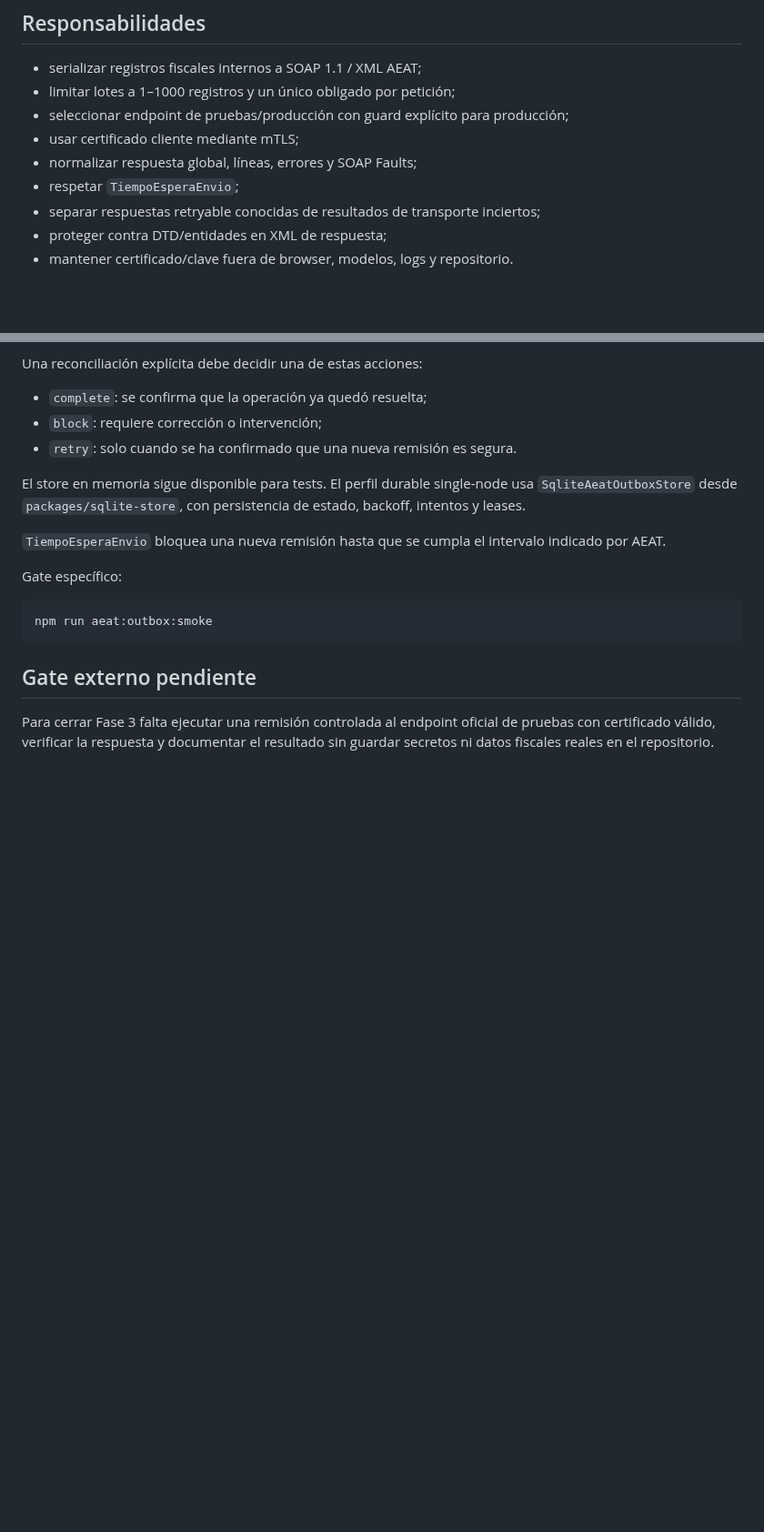
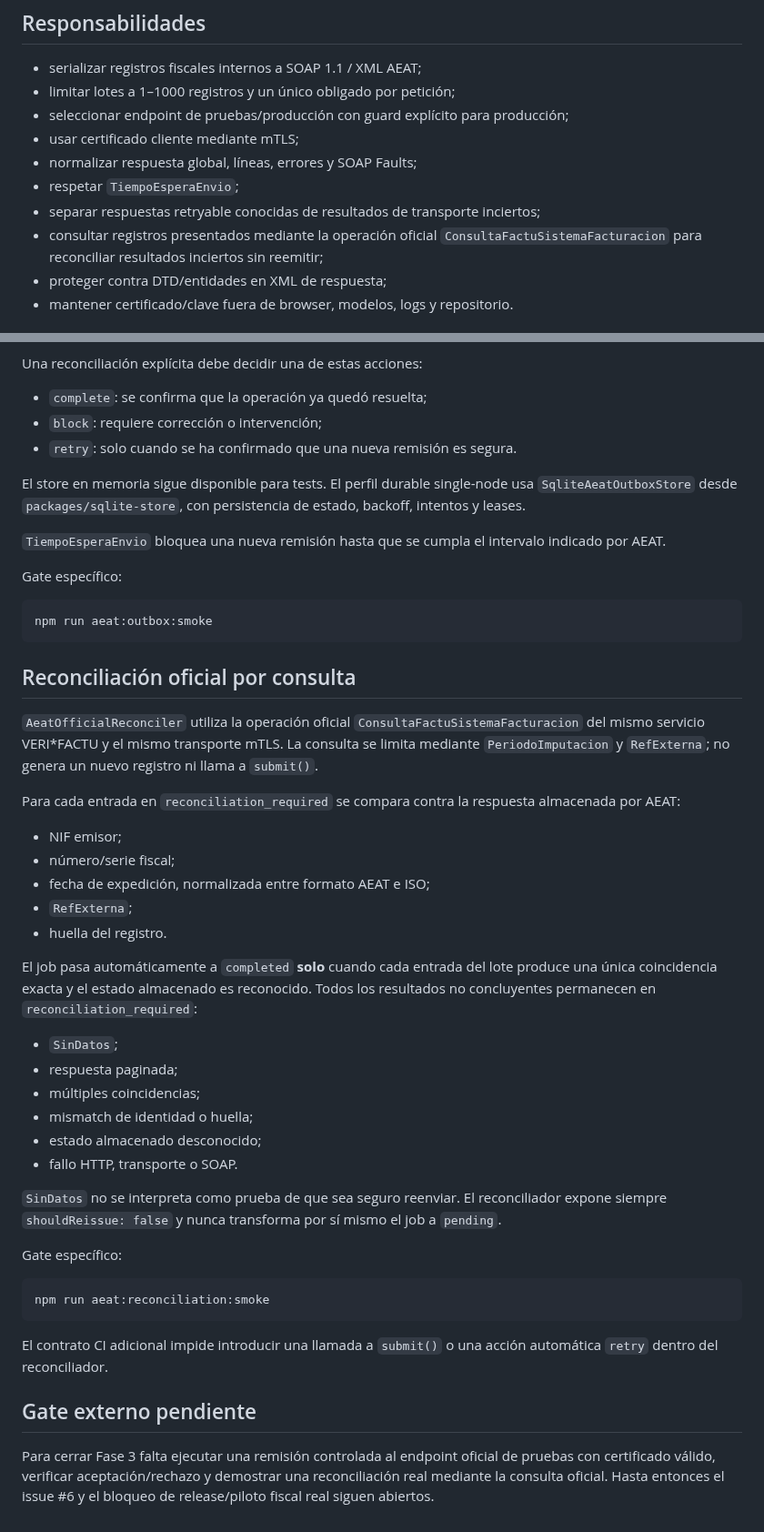
Before and after one commit to Emmakex/puente-verifactu, a Markdown page: packages/aeat-adapter/README.md, 2 parts joined by grey strips. Shown at 91% size. Drawn GitHub-style; blank space fills up the shorter version.

Commit message:
docs: document official AEAT reconciliation

````diff
--- a/packages/aeat-adapter/README.md
+++ b/packages/aeat-adapter/README.md
@@ -17,6 +17,7 @@ No utilizar contra producción todavía.
 - normalizar respuesta global, líneas, errores y SOAP Faults;
 - respetar `TiempoEsperaEnvio`;
 - separar respuestas retryable conocidas de resultados de transporte inciertos;
+- consultar registros presentados mediante la operación oficial `ConsultaFactuSistemaFacturacion` para reconciliar resultados inciertos sin reemitir;
 - proteger contra DTD/entidades en XML de respuesta;
 - mantener certificado/clave fuera de browser, modelos, logs y repositorio.
 
@@ -75,6 +76,37 @@ Gate específico:
 npm run aeat:outbox:smoke
 ```
 
+## Reconciliación oficial por consulta
+
+`AeatOfficialReconciler` utiliza la operación oficial `ConsultaFactuSistemaFacturacion` del mismo servicio VERI*FACTU y el mismo transporte mTLS. La consulta se limita mediante `PeriodoImputacion` y `RefExterna`; no genera un nuevo registro ni llama a `submit()`.
+
+Para cada entrada en `reconciliation_required` se compara contra la respuesta almacenada por AEAT:
+
+- NIF emisor;
+- número/serie fiscal;
+- fecha de expedición, normalizada entre formato AEAT e ISO;
+- `RefExterna`;
+- huella del registro.
+
+El job pasa automáticamente a `completed` **solo** cuando cada entrada del lote produce una única coincidencia exacta y el estado almacenado es reconocido. Todos los resultados no concluyentes permanecen en `reconciliation_required`:
+
+- `SinDatos`;
+- respuesta paginada;
+- múltiples coincidencias;
+- mismatch de identidad o huella;
+- estado almacenado desconocido;
+- fallo HTTP, transporte o SOAP.
+
+`SinDatos` no se interpreta como prueba de que sea seguro reenviar. El reconciliador expone siempre `shouldReissue: false` y nunca transforma por sí mismo el job a `pending`.
+
+Gate específico:
+
+```bash
+npm run aeat:reconciliation:smoke
+```
+
+El contrato CI adicional impide introducir una llamada a `submit()` o una acción automática `retry` dentro del reconciliador.
+
 ## Gate externo pendiente
 
-Para cerrar Fase 3 falta ejecutar una remisión controlada al endpoint oficial de pruebas con certificado válido, verificar la respuesta y documentar el resultado sin guardar secretos ni datos fiscales reales en el repositorio.
+Para cerrar Fase 3 falta ejecutar una remisión controlada al endpoint oficial de pruebas con certificado válido, verificar aceptación/rechazo y demostrar una reconciliación real mediante la consulta oficial. Hasta entonces el issue #6 y el bloqueo de release/piloto fiscal real siguen abiertos.
````
